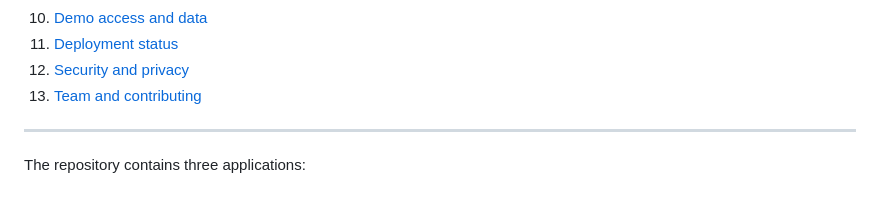
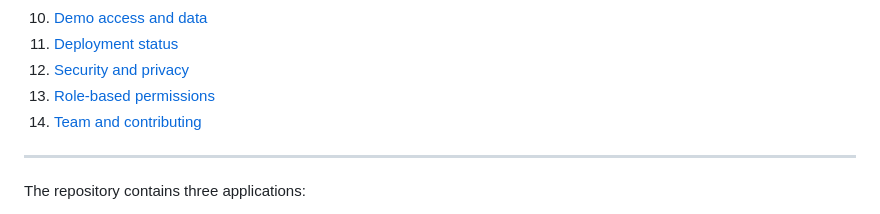
Before and after one commit to sarvodaya-connect/sarvodaya-connect, a Markdown page: README.md, the part around one of its changes. GitHub-like rendering.

```diff
--- a/README.md
+++ b/README.md
@@ -22,7 +22,8 @@
 10. [Demo access and data](#10-demo-access-and-data)
 11. [Deployment status](#11-deployment-status)
 12. [Security and privacy](#12-security-and-privacy)
-13. [Team and contributing](#13-team-and-contributing)
+13. [Role-based permissions](#13-role-based-permissions)
+14. [Team and contributing](#14-team-and-contributing)
 
 ---
 
```
Also changed, not shown: other parts of README.md (+23 -1 lines).
